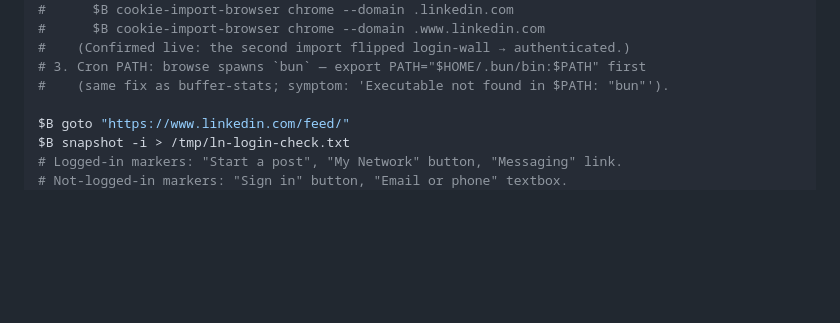
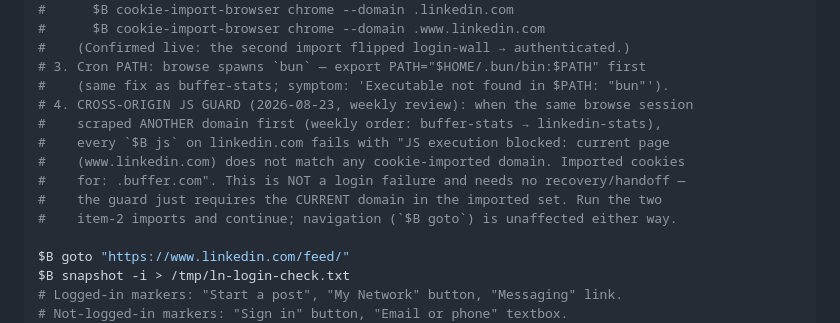
Before and after one commit to michaellady/claude-social-media-skills, a Markdown page: linkedin-stats/SKILL.md, the part around the change. GitHub-like rendering; blank space fills up the shorter version.

```diff
--- a/linkedin-stats/SKILL.md
+++ b/linkedin-stats/SKILL.md
@@ -102,6 +102,13 @@ if [ ! -x "$B" ]; then echo "gstack browse not installed"; exit 1; fi
 #    (Confirmed live: the second import flipped login-wall → authenticated.)
 # 3. Cron PATH: browse spawns `bun` — export PATH="$HOME/.bun/bin:$PATH" first
 #    (same fix as buffer-stats; symptom: 'Executable not found in $PATH: "bun"').
+# 4. CROSS-ORIGIN JS GUARD (2026-08-23, weekly review): when the same browse session
+#    scraped ANOTHER domain first (weekly order: buffer-stats → linkedin-stats),
+#    every `$B js` on linkedin.com fails with "JS execution blocked: current page
+#    (www.linkedin.com) does not match any cookie-imported domain. Imported cookies
+#    for: .buffer.com". This is NOT a login failure and needs no recovery/handoff —
+#    the guard just requires the CURRENT domain in the imported set. Run the two
+#    item-2 imports and continue; navigation (`$B goto`) is unaffected either way.
 
 $B goto "https://www.linkedin.com/feed/"
 $B snapshot -i > /tmp/ln-login-check.txt
```
Also changed, not shown: insights/2026-08-16.md (+2 -0 lines), insights/2026-08-30.md (added, +33 -0 lines).
